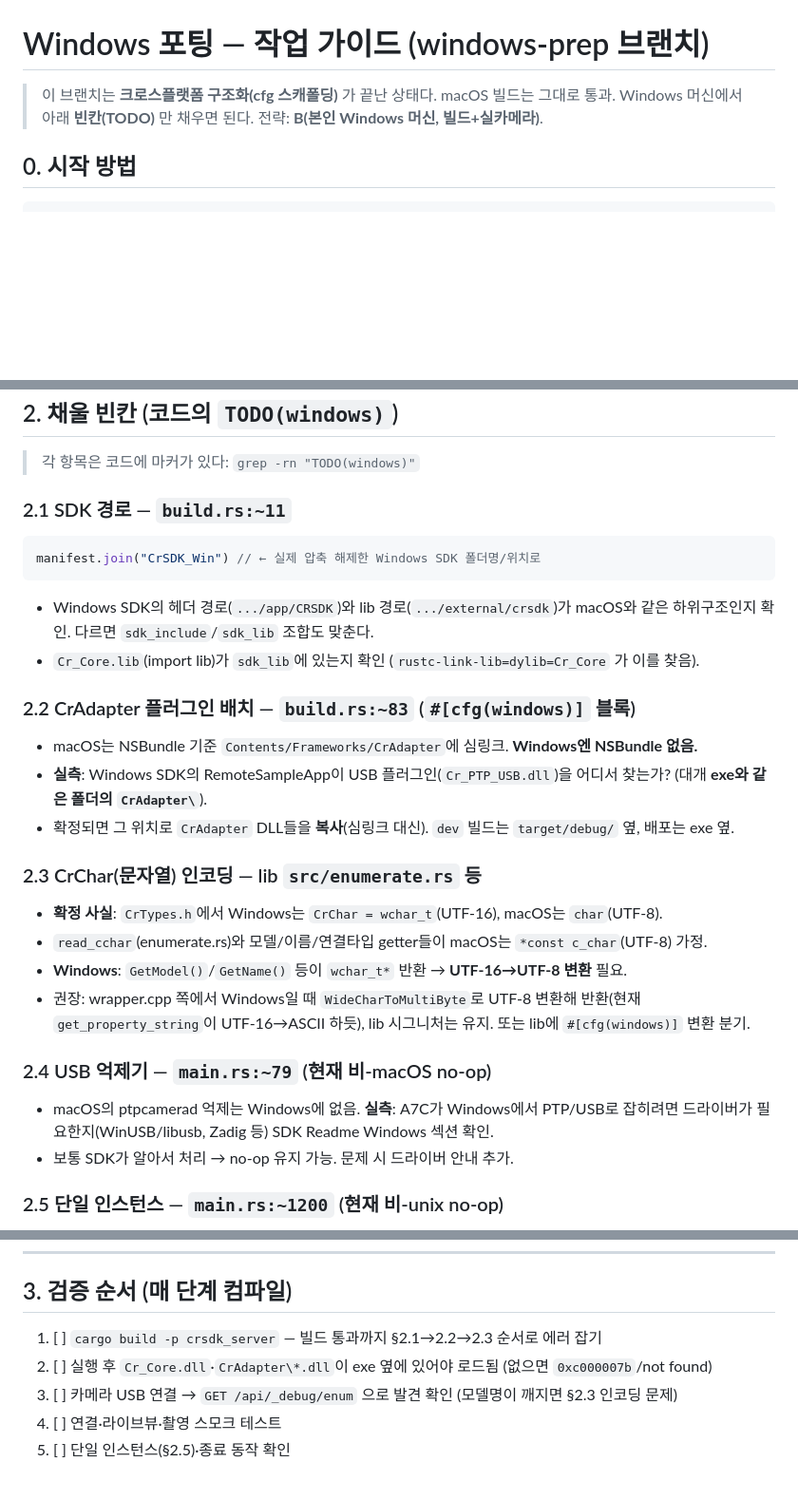
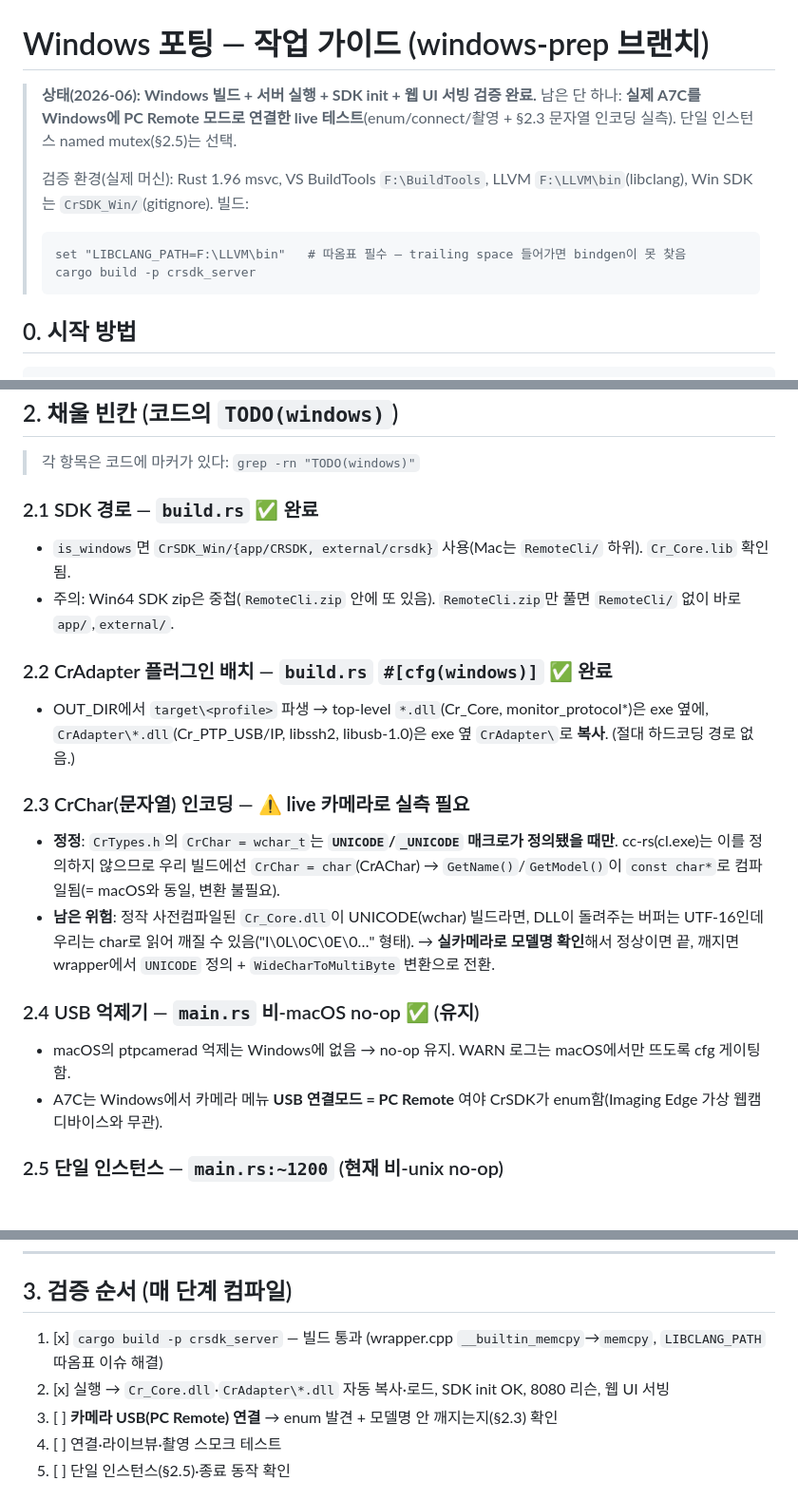
Before and after one commit to SpaceDLFactory/CRSDK_CameraServer, a Markdown page: docs/WINDOWS-PORT.md, 3 parts joined by grey strips. Shown at 95% size. GitHub-like rendering; blank space fills up the shorter version.

Commit message:
docs(windows): record build+run verified; only live-camera test remains
Co-Authored-By: Claude Opus 4.8 <noreply@anthropic.com>

````diff
--- a/docs/WINDOWS-PORT.md
+++ b/docs/WINDOWS-PORT.md
@@ -1,7 +1,13 @@
 # Windows 포팅 — 작업 가이드 (windows-prep 브랜치)
 
-> 이 브랜치는 **크로스플랫폼 구조화(cfg 스캐폴딩)** 가 끝난 상태다. macOS 빌드는 그대로 통과.
-> Windows 머신에서 아래 **빈칸(TODO)** 만 채우면 된다. 전략: **B(본인 Windows 머신, 빌드+실카메라)**.
+> **상태(2026-06): Windows 빌드 + 서버 실행 + SDK init + 웹 UI 서빙 검증 완료.**
+> 남은 단 하나: **실제 A7C를 Windows에 PC Remote 모드로 연결한 live 테스트**(enum/connect/촬영 + §2.3 문자열 인코딩 실측). 단일 인스턴스 named mutex(§2.5)는 선택.
+>
+> 검증 환경(실제 머신): Rust 1.96 msvc, VS BuildTools `F:\BuildTools`, LLVM `F:\LLVM\bin`(libclang), Win SDK는 `CrSDK_Win/`(gitignore). 빌드:
+> ```
+> set "LIBCLANG_PATH=F:\LLVM\bin"   # 따옴표 필수 — trailing space 들어가면 bindgen이 못 찾음
+> cargo build -p crsdk_server
+> ```
 
 ## 0. 시작 방법
 ```
@@ -26,27 +32,20 @@ git checkout windows-prep
 
 > 각 항목은 코드에 마커가 있다: `grep -rn "TODO(windows)"`
 
-### 2.1 SDK 경로 — `build.rs:~11`
-```rust
-manifest.join("CrSDK_Win") // ← 실제 압축 해제한 Windows SDK 폴더명/위치로
-```
-- Windows SDK의 헤더 경로(`.../app/CRSDK`)와 lib 경로(`.../external/crsdk`)가 macOS와 같은 하위구조인지 확인. 다르면 `sdk_include`/`sdk_lib` 조합도 맞춘다.
-- `Cr_Core.lib`(import lib)가 `sdk_lib`에 있는지 확인 (`rustc-link-lib=dylib=Cr_Core` 가 이를 찾음).
+### 2.1 SDK 경로 — `build.rs` ✅ 완료
+- `is_windows`면 `CrSDK_Win/{app/CRSDK, external/crsdk}` 사용(Mac는 `RemoteCli/` 하위). `Cr_Core.lib` 확인됨.
+- 주의: Win64 SDK zip은 중첩(`RemoteCli.zip` 안에 또 있음). `RemoteCli.zip`만 풀면 `RemoteCli/` 없이 바로 `app/`,`external/`.
 
-### 2.2 CrAdapter 플러그인 배치 — `build.rs:~83` (`#[cfg(windows)]` 블록)
-- macOS는 NSBundle 기준 `Contents/Frameworks/CrAdapter`에 심링크. **Windows엔 NSBundle 없음.**
-- **실측**: Windows SDK의 RemoteSampleApp이 USB 플러그인(`Cr_PTP_USB.dll`)을 어디서 찾는가? (대개 **exe와 같은 폴더의 `CrAdapter\`**).
-- 확정되면 그 위치로 `CrAdapter` DLL들을 **복사**(심링크 대신). `dev` 빌드는 `target/debug/` 옆, 배포는 exe 옆.
+### 2.2 CrAdapter 플러그인 배치 — `build.rs` `#[cfg(windows)]` ✅ 완료
+- OUT_DIR에서 `target\<profile>` 파생 → top-level `*.dll`(Cr_Core, monitor_protocol*)은 exe 옆에, `CrAdapter\*.dll`(Cr_PTP_USB/IP, libssh2, libusb-1.0)은 exe 옆 `CrAdapter\`로 **복사**. (절대 하드코딩 경로 없음.)
 
-### 2.3 CrChar(문자열) 인코딩 — lib `src/enumerate.rs` 등
-- **확정 사실**: `CrTypes.h`에서 Windows는 `CrChar = wchar_t`(UTF-16), macOS는 `char`(UTF-8).
-- `read_cchar`(enumerate.rs)와 모델/이름/연결타입 getter들이 macOS는 `*const c_char`(UTF-8) 가정.
-- **Windows**: `GetModel()`/`GetName()` 등이 `wchar_t*` 반환 → **UTF-16→UTF-8 변환** 필요.
-- 권장: wrapper.cpp 쪽에서 Windows일 때 `WideCharToMultiByte`로 UTF-8 변환해 반환(현재 `get_property_string`이 UTF-16→ASCII 하듯), lib 시그니처는 유지. 또는 lib에 `#[cfg(windows)]` 변환 분기.
+### 2.3 CrChar(문자열) 인코딩 — ⚠️ **live 카메라로 실측 필요**
+- **정정**: `CrTypes.h`의 `CrChar = wchar_t`는 **`UNICODE`/`_UNICODE` 매크로가 정의됐을 때만**. cc-rs(cl.exe)는 이를 정의하지 않으므로 우리 빌드에선 `CrChar = char`(CrAChar) → `GetName()`/`GetModel()`이 `const char*`로 컴파일됨(= macOS와 동일, 변환 불필요).
+- **남은 위험**: 정작 사전컴파일된 `Cr_Core.dll`이 UNICODE(wchar) 빌드라면, DLL이 돌려주는 버퍼는 UTF-16인데 우리는 char로 읽어 깨질 수 있음("I\0L\0C\0E\0…" 형태). → **실카메라로 모델명 확인**해서 정상이면 끝, 깨지면 wrapper에서 `UNICODE` 정의 + `WideCharToMultiByte` 변환으로 전환.
 
-### 2.4 USB 억제기 — `main.rs:~79` (현재 비-macOS no-op)
-- macOS의 ptpcamerad 억제는 Windows에 없음. **실측**: A7C가 Windows에서 PTP/USB로 잡히려면 드라이버가 필요한지(WinUSB/libusb, Zadig 등) SDK Readme Windows 섹션 확인.
-- 보통 SDK가 알아서 처리 → no-op 유지 가능. 문제 시 드라이버 안내 추가.
+### 2.4 USB 억제기 — `main.rs` 비-macOS no-op ✅ (유지)
+- macOS의 ptpcamerad 억제는 Windows에 없음 → no-op 유지. WARN 로그는 macOS에서만 뜨도록 cfg 게이팅함.
+- A7C는 Windows에서 카메라 메뉴 **USB 연결모드 = PC Remote** 여야 CrSDK가 enum함(Imaging Edge 가상 웹캠 디바이스와 무관).
 
 ### 2.5 단일 인스턴스 — `main.rs:~1200` (현재 비-unix no-op)
 - 권장: **named mutex**(`CreateMutexW` + `GetLastError()==ERROR_ALREADY_EXISTS`) 로 중복 실행 방지. 또는 `tasklist`/`taskkill`.
@@ -60,9 +59,9 @@ manifest.join("CrSDK_Win") // ← 실제 압축 해제한 Windows SDK 폴더명/
 ---
 
 ## 3. 검증 순서 (매 단계 컴파일)
-1. [ ] `cargo build -p crsdk_server` — 빌드 통과까지 §2.1→2.2→2.3 순서로 에러 잡기
-2. [ ] 실행 후 `Cr_Core.dll`·`CrAdapter\*.dll`이 exe 옆에 있어야 로드됨 (없으면 `0xc000007b`/not found)
-3. [ ] 카메라 USB 연결 → `GET /api/_debug/enum` 으로 발견 확인 (모델명이 깨지면 §2.3 인코딩 문제)
+1. [x] `cargo build -p crsdk_server` — 빌드 통과 (wrapper.cpp `__builtin_memcpy`→`memcpy`, `LIBCLANG_PATH` 따옴표 이슈 해결)
+2. [x] 실행 → `Cr_Core.dll`·`CrAdapter\*.dll` 자동 복사·로드, SDK init OK, 8080 리슨, 웹 UI 서빙
+3. [ ] **카메라 USB(PC Remote) 연결** → enum 발견 + 모델명 안 깨지는지(§2.3) 확인
 4. [ ] 연결·라이브뷰·촬영 스모크 테스트
 5. [ ] 단일 인스턴스(§2.5)·종료 동작 확인
 
````
Also changed, not shown: other parts of docs/WINDOWS-PORT.md (+1 -1 lines).
